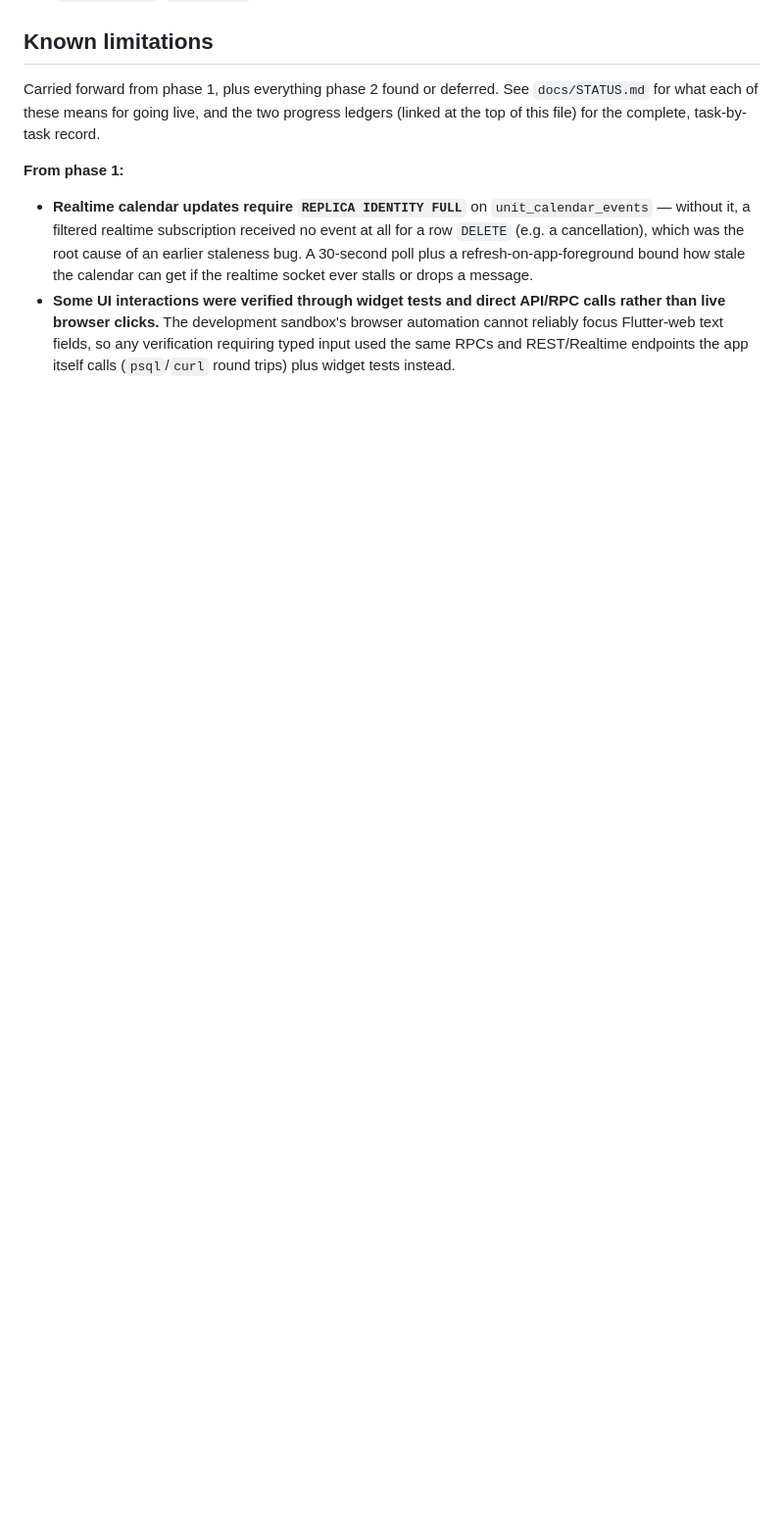
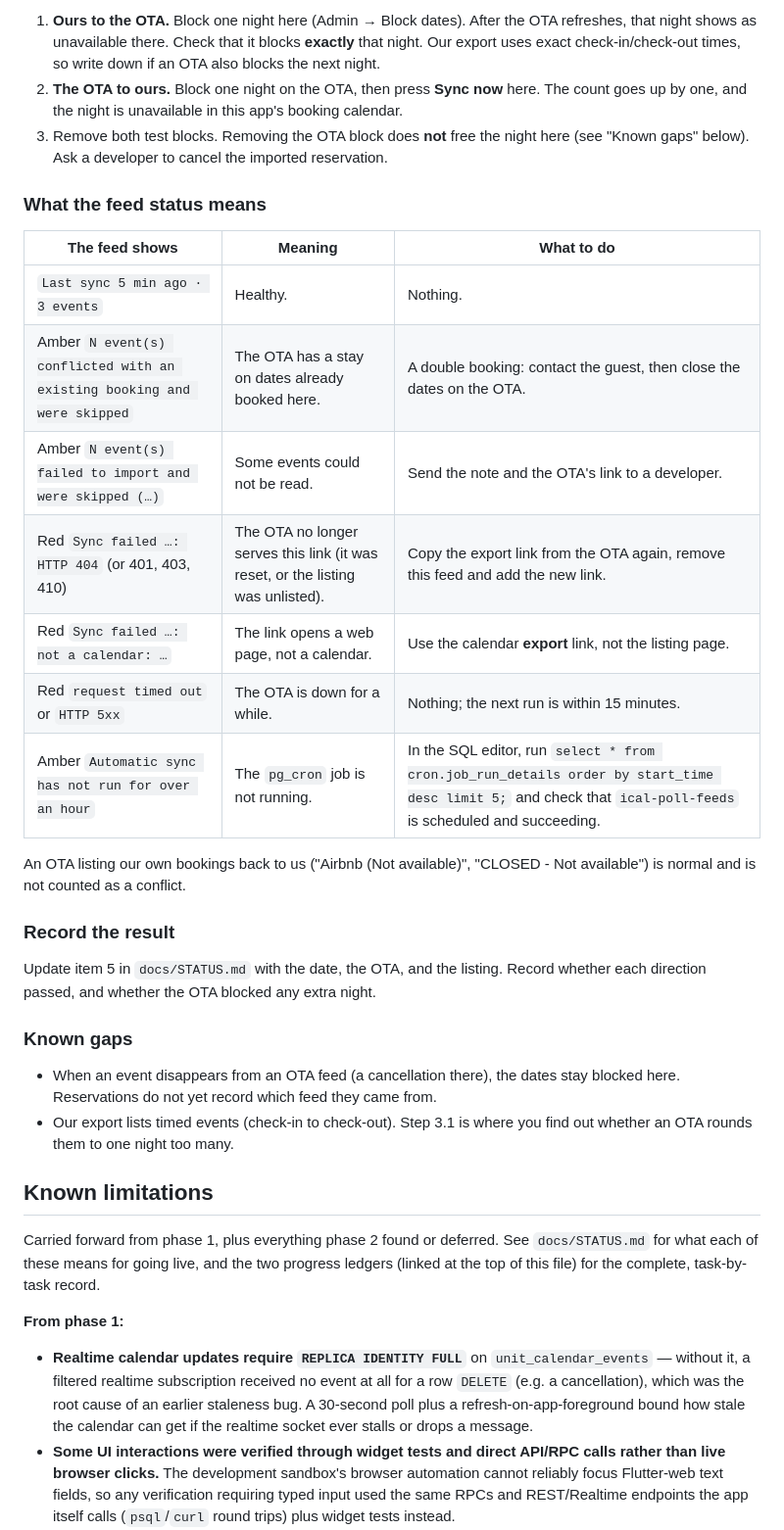
Before and after one commit to VSP-AI-AND-ROBOTICS/pasala-resorts, a Markdown page: README.md, the part around one of its changes. Shown at 98% size. GitHub-like rendering; blank space fills up the shorter version.

```diff
--- a/README.md
+++ b/README.md
@@ -398,3 +452,43 @@ content-addressed assets under `build/web/` (e.g. `main.dart.js`,
+1. **Ours to the OTA.** Block one night here (Admin → Block dates). After the
+   OTA refreshes, that night shows as unavailable there. Check that it blocks
+   **exactly** that night. Our export uses exact check-in/check-out times, so
+   write down if an OTA also blocks the next night.
+2. **The OTA to ours.** Block one night on the OTA, then press **Sync now**
+   here. The count goes up by one, and the night is unavailable in this app's
+   booking calendar.
+3. Remove both test blocks. Removing the OTA block does **not** free the
+   night here (see "Known gaps" below). Ask a developer to cancel the
+   imported reservation.
+
+### What the feed status means
+
+| The feed shows | Meaning | What to do |
+|---|---|---|
+| `Last sync 5 min ago · 3 events` | Healthy. | Nothing. |
+| Amber `N event(s) conflicted with an existing booking and were skipped` | The OTA has a stay on dates already booked here. | A double booking: contact the guest, then close the dates on the OTA. |
+| Amber `N event(s) failed to import and were skipped (…)` | Some events could not be read. | Send the note and the OTA's link to a developer. |
+| Red `Sync failed …: HTTP 404` (or 401, 403, 410) | The OTA no longer serves this link (it was reset, or the listing was unlisted). | Copy the export link from the OTA again, remove this feed and add the new link. |
+| Red `Sync failed …: not a calendar: …` | The link opens a web page, not a calendar. | Use the calendar **export** link, not the listing page. |
+| Red `request timed out` or `HTTP 5xx` | The OTA is down for a while. | Nothing; the next run is within 15 minutes. |
+| Amber `Automatic sync has not run for over an hour` | The `pg_cron` job is not running. | In the SQL editor, run `select * from cron.job_run_details order by start_time desc limit 5;` and check that `ical-poll-feeds` is scheduled and succeeding. |
+
+An OTA listing our own bookings back to us ("Airbnb (Not available)",
+"CLOSED - Not available") is normal and is not counted as a conflict.
+
+### Record the result
+
+Update item 5 in `docs/STATUS.md` with the date, the OTA, and the listing.
+Record whether each direction passed, and whether the OTA blocked any extra
+night.
+
+### Known gaps
+
+- When an event disappears from an OTA feed (a cancellation there), the
+  dates stay blocked here. Reservations do not yet record which feed they
+  came from.
+- Our export lists timed events (check-in to check-out). Step 3.1 is where
+  you find out whether an OTA rounds them to one night too many.
+
 ## Known limitations
 
 Carried forward from phase 1, plus everything phase 2 found or deferred.
```
Also changed, not shown: other parts of README.md (+71 -17 lines), docs/STATUS.md (+17 -17 lines).
